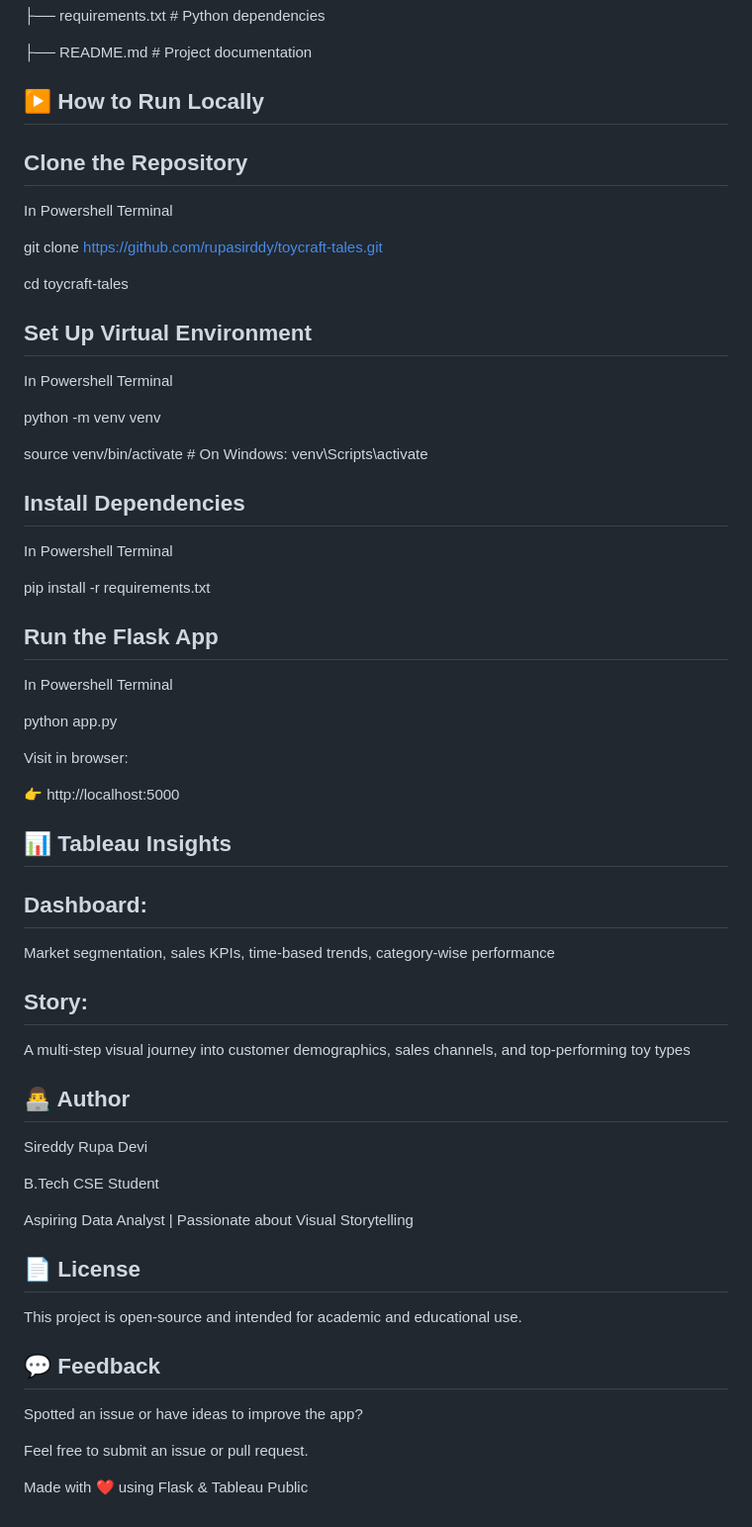
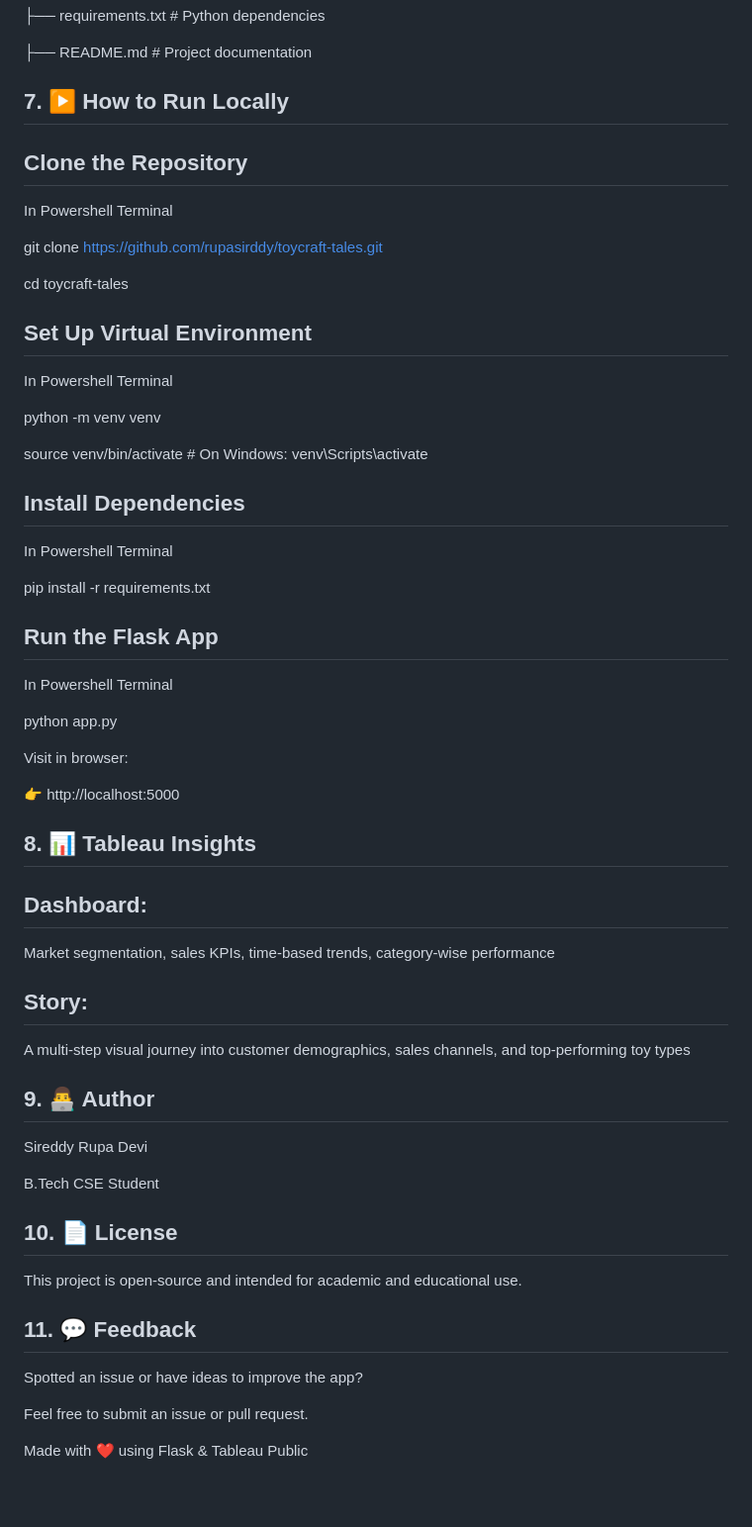
Before and after one commit to venkatungarala/tableau, a Markdown page: Readme.md, the part around the change printed below. Shown: that part at 99% size. Drawn GitHub-style; blank space fills up the shorter version.

```diff
--- a/Readme.md
+++ b/Readme.md
@@ -79,7 +92,11 @@ Deployment: Render.com
 
 
 
-## ▶️ How to Run Locally
+
+
+
+
+## 7. ▶️ How to Run Locally
 
 ## Clone the Repository
 
@@ -88,7 +105,6 @@ In Powershell Terminal
 git clone https://github.com/rupasirddy/toycraft-tales.git
 
 cd toycraft-tales
-
 
 
 ## Set Up Virtual Environment
@@ -100,16 +116,11 @@ python -m venv venv
 source venv/bin/activate        # On Windows: venv\Scripts\activate
 
 
-
-
  ## Install Dependencies
 
 In Powershell Terminal
 
 pip install -r requirements.txt
-
-
-
 
 
 ## Run the Flask App
@@ -125,7 +136,10 @@ Visit in browser:
 
 
 
-## 📊 Tableau Insights
+
+
+## 8. 📊 Tableau Insights
+
 
 ## Dashboard:
 
@@ -136,24 +150,30 @@ Market segmentation, sales KPIs, time-based trends, category-wise performance
 A multi-step visual journey into customer demographics, sales channels, and top-performing toy types
 
 
-## 👨‍💻 Author
+
+
+
+## 9. 👨‍💻 Author
 
 Sireddy Rupa Devi
 
 B.Tech CSE Student
 
-Aspiring Data Analyst | Passionate about Visual Storytelling
 
 
-## 📄 License
+
+## 10. 📄 License
 
 This project is open-source and intended for academic and educational use.
 
-## 💬 Feedback
+
+
+## 11. 💬 Feedback
 
 Spotted an issue or have ideas to improve the app?
 
 Feel free to submit an issue or pull request.
 
 
+
 Made with ❤️ using Flask & Tableau Public
```
Also changed, not shown: other parts of Readme.md (+19 -6 lines).
